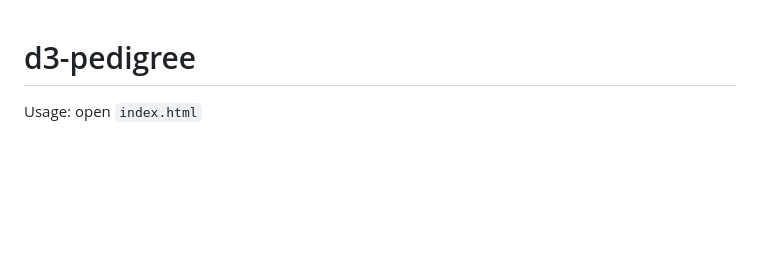
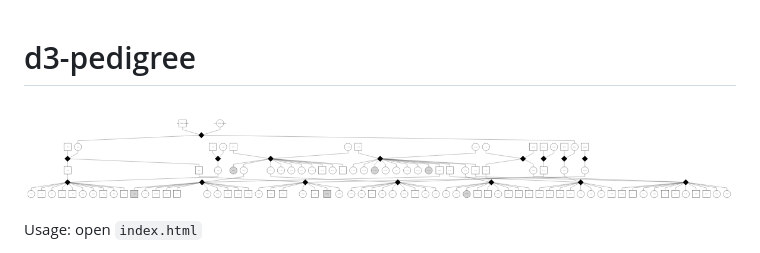
Before and after one commit to splichte/d3-pedigree, a Markdown page: readme.md, the part around the change. Drawn GitHub-style; pictures changed too: demo.png (added); blank space fills up the shorter version.

Commit message:
Show demo img

```diff
--- a/readme.md
+++ b/readme.md
@@ -1,4 +1,6 @@
 # d3-pedigree
+
+![image](demo.png)
 
 Usage: open `index.html`
 
```
